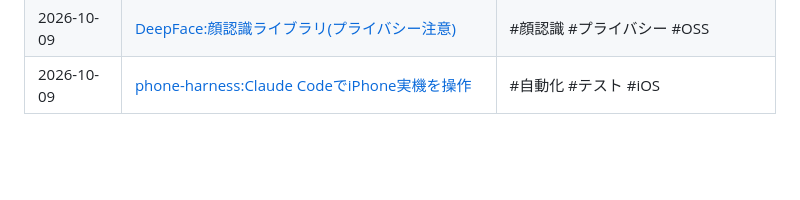
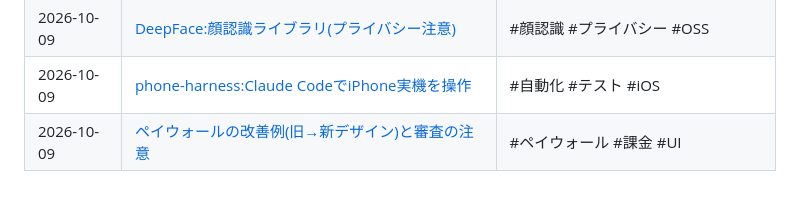
Before and after one commit to keChapu/keiba-app-privacy-policy, a Markdown page: notes/README.md, the part around the change. Drawn GitHub-style; blank space fills up the shorter version.

Commit message:
Add note on paywall redesign example
Co-Authored-By: Claude Opus 5.5 <noreply@anthropic.com>
Claude-Session: https://claude.ai/code/session_01VYSycqxkJUkMweVqwMv9wb

```diff
--- a/notes/README.md
+++ b/notes/README.md
@@ -50,3 +50,4 @@ Twitter(X)などで見つけた、アプリ開発に役立つ情報をまとめ
 | 2026-10-09 | [Claude Code:指揮は上位モデル、雑用はHaikuに委譲](2026-10-09-claude-code-haiku-errand-delegation.md) | #ClaudeCode #サブエージェント #Hooks |
 | 2026-10-09 | [DeepFace:顔認識ライブラリ(プライバシー注意)](2026-10-09-deepface-face-recognition.md) | #顔認識 #プライバシー #OSS |
 | 2026-10-09 | [phone-harness:Claude CodeでiPhone実機を操作](2026-10-09-phone-harness-iphone-control.md) | #自動化 #テスト #iOS |
+| 2026-10-09 | [ペイウォールの改善例(旧→新デザイン)と審査の注意](2026-10-09-paywall-redesign-example.md) | #ペイウォール #課金 #UI |
```
Also changed, not shown: notes/2026-10-09-paywall-redesign-example.md (added, +57 -0 lines).
